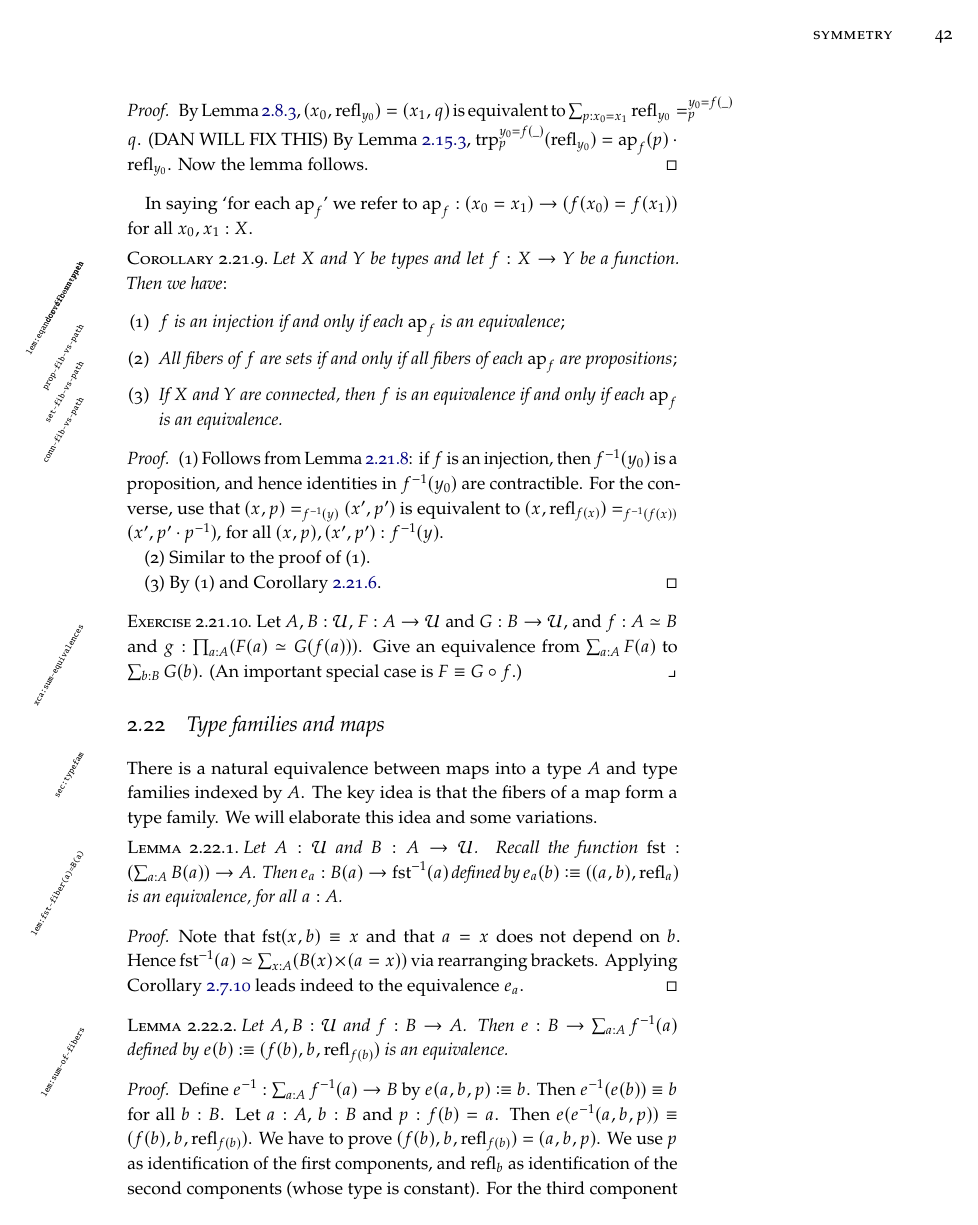
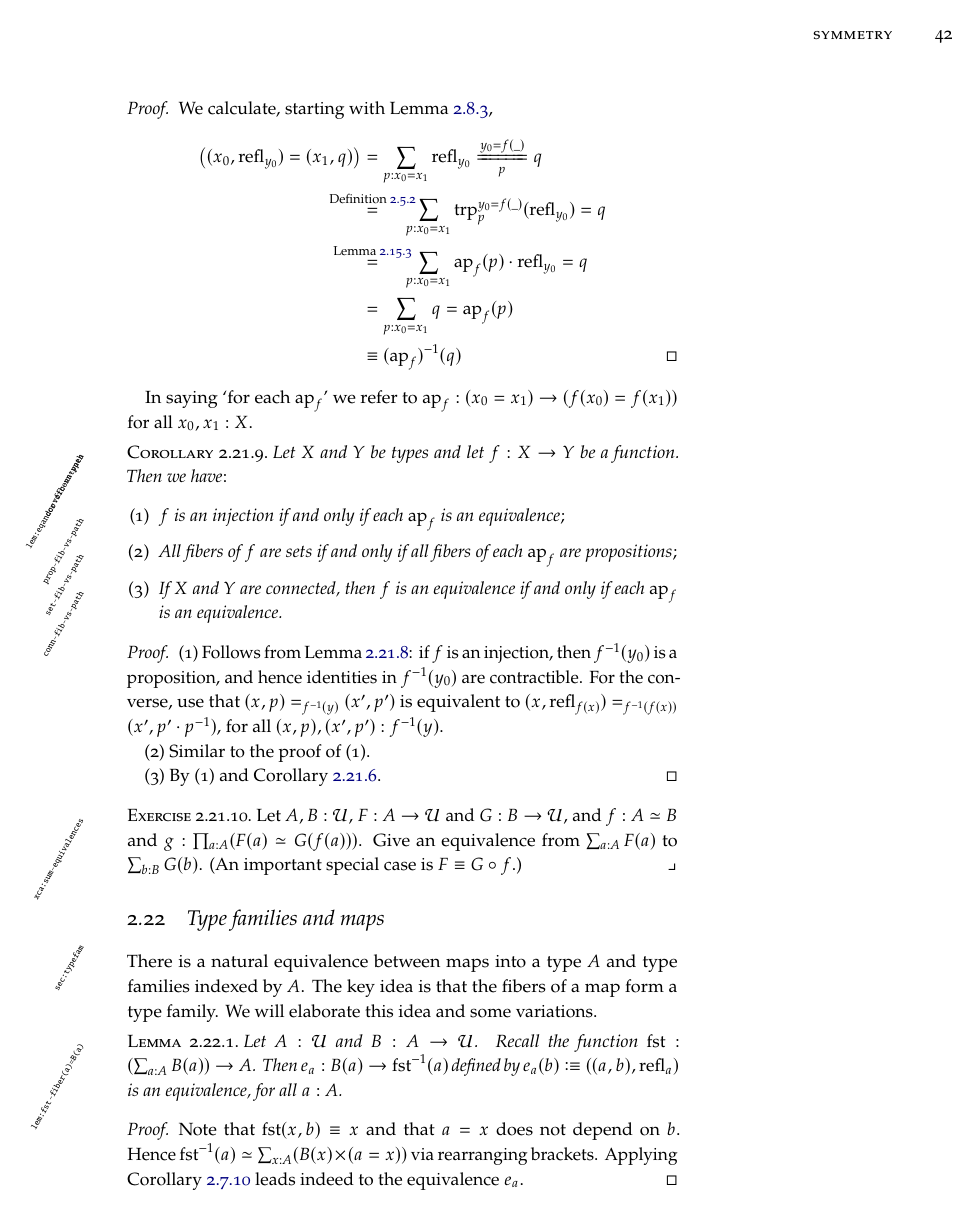
Before and after one commit to UniMath/SymmetryBook, a LaTeX thesis (book.tex, which reads intro-uf.tex): page 49 of 189 before the commit and page 49 of 190 after it. Compiled offline with pdfLaTeX; TikZ figures are drawn from their code, not taken from saved files.

Commit message:
fix lem:fib-vs-path

```diff
--- a/intro-uf.tex
+++ b/intro-uf.tex
@@ -2905,12 +2905,17 @@ Then we have:
 \end{lemma}
 \begin{proof}
 %Observe that the type on the right is the fiber of $\ap{f}$ at $q$.
-By \cref{lem:isEq-pair=},
-$(x_0,\refl{y_0})=(x_1,q)$ is equivalent to
-$\sum_{p:x_0=x_1} \pathover {\refl{y_0}} {y_0=f(\_)} p q$.
-(DAN WILL FIX THIS)
-By \cref{lem:trp-in-fx=Ygx}, $\trp[y_0=f(\_)]{p}(\refl{y_0}) =
-\ap{f}(p) \cdot \refl{y_0}$. Now the lemma follows.
+  We calculate, starting with \cref{lem:isEq-pair=},
+  \begin{align*}
+    \bigl((x_0,\refl{y_0})=(x_1,q)\bigr)
+    &= \sum_{p:x_0=x_1} \pathover {\refl{y_0}} {y_0=f(\blank)} p q \\
+    &\stackrel{\mathclap{\text{\cref{def:pathover-trp}}}}{=}\quad\;
+      \sum_{p:x_0=x_1} \trp[y_0=f(\blank)]{p} ( \refl{y_0} ) = q \\
+    &\stackrel{\mathclap{\text{\cref{lem:trp-in-fx=Ygx}}}}{=}\quad\;
+     \sum_{p:x_0=x_1} \ap{f}(p)\cdot\refl{y_0} = q \\
+    &= \sum_{p:x_0=x_1} q = \ap{f}(p) \\
+    &\jdeq \inv{(\ap{f})}(q) \qedhere
+  \end{align*}
 \end{proof}
 
 In saying `for each $\ap{f}$' we refer to
```
